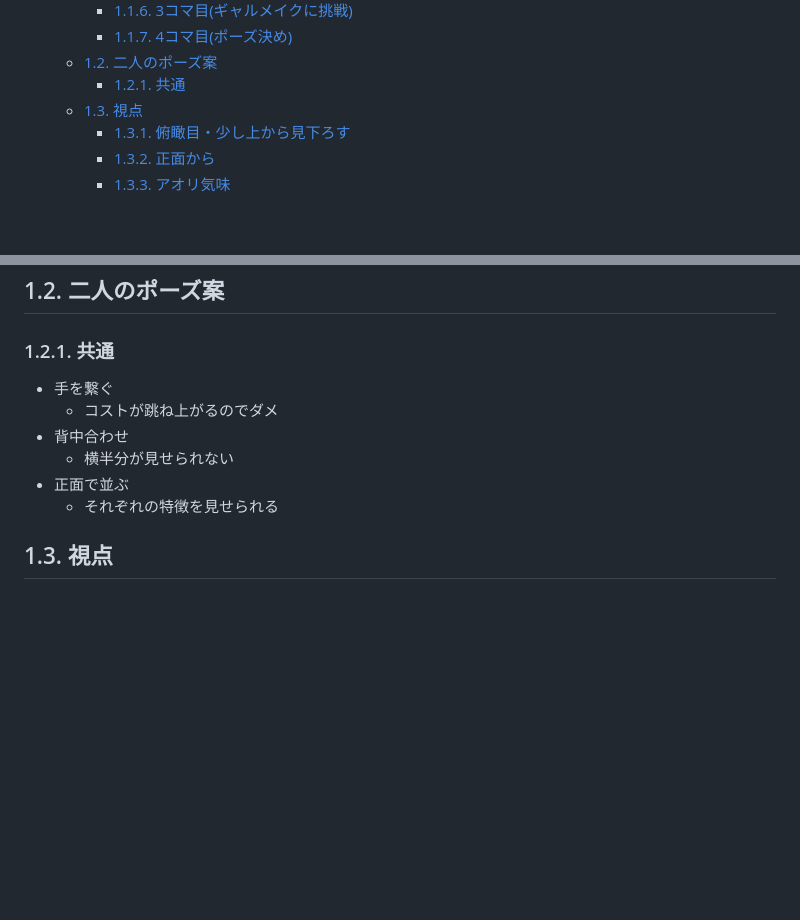
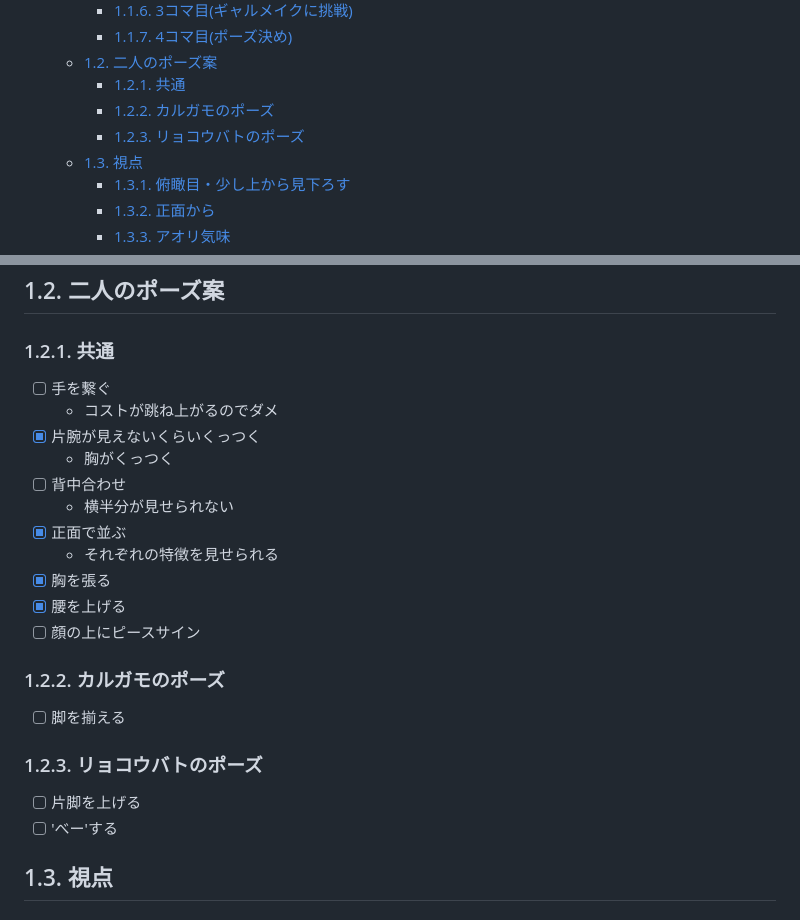
Before and after one commit to niwune2/myNotes, a Markdown page: 創作メモ/ギャル合同/鴨＆鳩.md, 2 parts joined by grey strips. Rendered like a GitHub page; blank space fills up the shorter version.

```diff
--- a/創作メモ/ギャル合同/鴨＆鳩.md
+++ b/創作メモ/ギャル合同/鴨＆鳩.md
@@ -13,6 +13,8 @@
     - [1.1.7. 4コマ目(ポーズ決め)](#117-4コマ目ポーズ決め)
   - [1.2. 二人のポーズ案](#12-二人のポーズ案)
     - [1.2.1. 共通](#121-共通)
+    - [1.2.2. カルガモのポーズ](#122-カルガモのポーズ)
+    - [1.2.3. リョコウバトのポーズ](#123-リョコウバトのポーズ)
   - [1.3. 視点](#13-視点)
     - [1.3.1. 俯瞰目・少し上から見下ろす](#131-俯瞰目少し上から見下ろす)
     - [1.3.2. 正面から](#132-正面から)
@@ -111,12 +113,26 @@
 
 ### 1.2.1. 共通
 
-- 手を繋ぐ
+- [ ] 手を繋ぐ
   - コストが跳ね上がるのでダメ
-- 背中合わせ
+- [x] 片腕が見えないくらいくっつく
+  - 胸がくっつく
+- [ ] 背中合わせ
   - 横半分が見せられない
-- 正面で並ぶ
+- [x] 正面で並ぶ
   - それぞれの特徴を見せられる
+- [x] 胸を張る
+- [x] 腰を上げる
+- [ ] 顔の上にピースサイン
+
+### 1.2.2. カルガモのポーズ
+
+- [ ] 脚を揃える
+
+### 1.2.3. リョコウバトのポーズ
+
+- [ ] 片脚を上げる
+- [ ] 'べー'する
 
 ## 1.3. 視点
 
```
Also changed, not shown: 創作メモ/ギャル合同/王蛇＆黒蛇.md (+14 -2 lines), 創作メモ/ギャル合同/隼＆犬鷲.md (+30 -12 lines).
